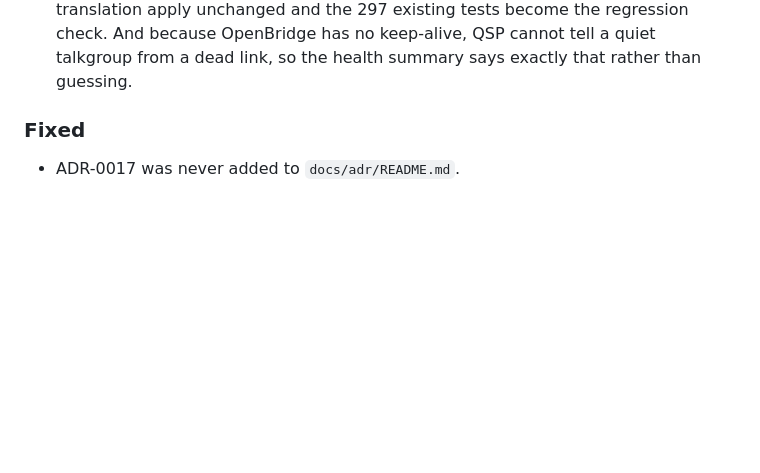
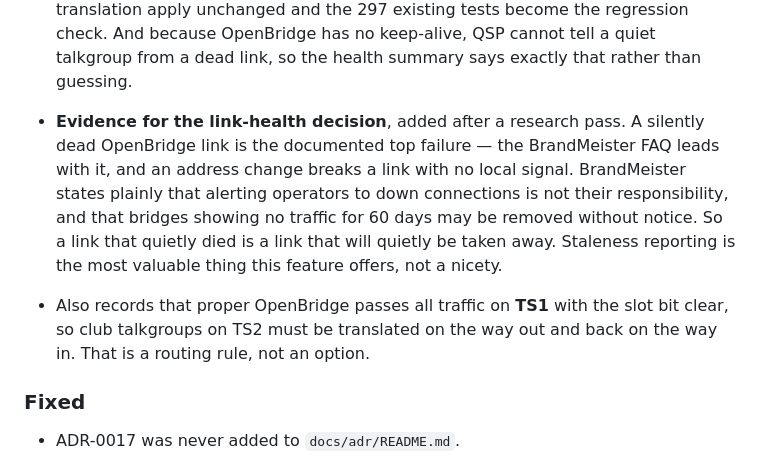
Before and after one commit to K9MLS/qsp, a Markdown page: CHANGELOG.md, the part around the change. GitHub-like rendering; blank space fills up the shorter version.

```diff
--- a/CHANGELOG.md
+++ b/CHANGELOG.md
@@ -24,6 +24,17 @@ All notable changes to QSP. Dates are UTC.
   tests become the regression check. And because OpenBridge has no keep-alive,
   QSP cannot tell a quiet talkgroup from a dead link, so the health summary says
   exactly that rather than guessing.
+- **Evidence for the link-health decision**, added after a research pass. A
+  silently dead OpenBridge link is the documented top failure — the BrandMeister
+  FAQ leads with it, and an address change breaks a link with no local signal.
+  BrandMeister states plainly that alerting operators to down connections is not
+  their responsibility, and that bridges showing no traffic for 60 days may be
+  removed without notice. So a link that quietly died is a link that will
+  quietly be taken away. Staleness reporting is the most valuable thing this
+  feature offers, not a nicety.
+- Also records that proper OpenBridge passes all traffic on **TS1** with the
+  slot bit clear, so club talkgroups on TS2 must be translated on the way out
+  and back on the way in. That is a routing rule, not an option.
 
 ### Fixed
 - ADR-0017 was never added to `docs/adr/README.md`.
```
Also changed, not shown: docs/adr/ADR-0018-openbridge.md (+63 -10 lines).
